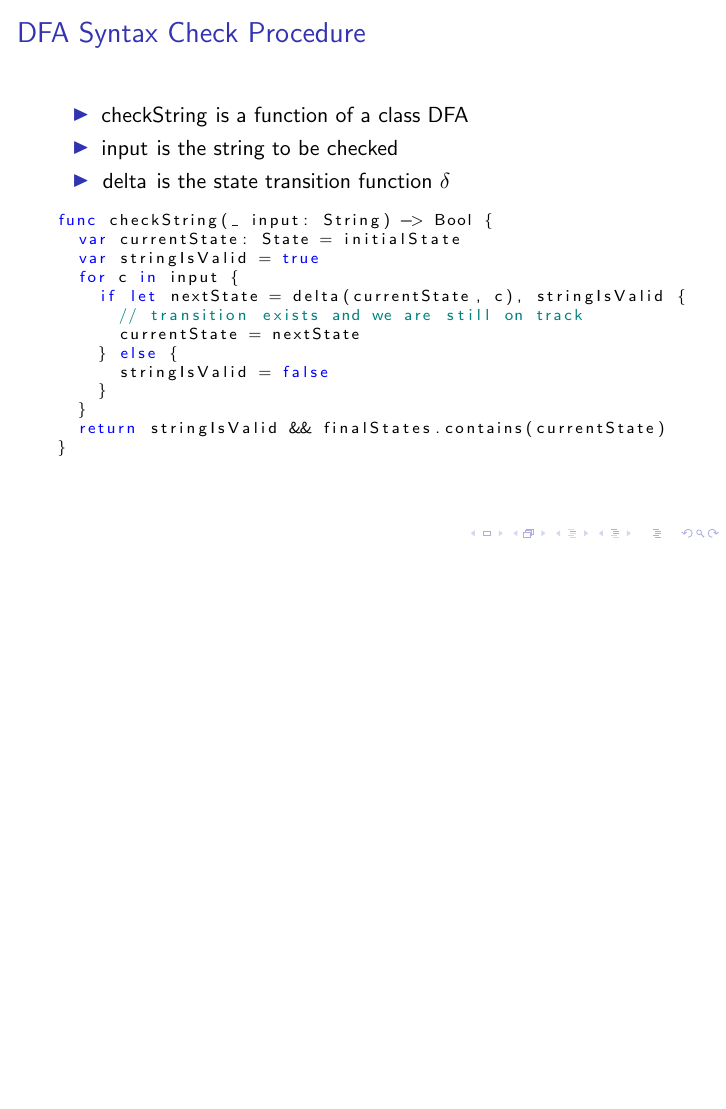
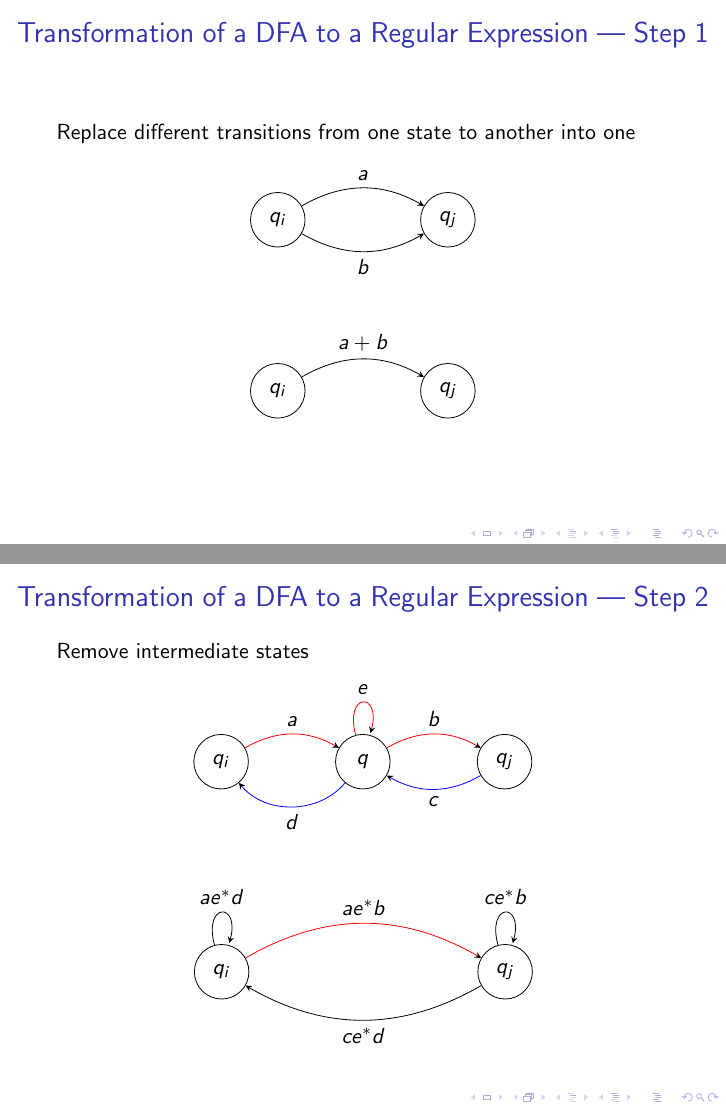
Before and after one commit to htl-leo-posethi/general, LaTeX slides (Unit09_RegularLanguagesDFA/01_Lectures/01_RegularLanguagesDFA_lecture.tex): page 29 of 29 before the commit and pages 30 and 31 of 43 after it, the two joined at a grey line, the shorter picture padded with empty space. Compiled offline with pdfLaTeX.

Commit message:
Exchanged VC by tikz drawings

```diff
--- a/Unit09_RegularLanguagesDFA/01_Lectures/01_RegularLanguagesDFA_lecture.tex
+++ b/Unit09_RegularLanguagesDFA/01_Lectures/01_RegularLanguagesDFA_lecture.tex
@@ -334,88 +334,66 @@ func checkString(_ input: String) -> Bool {
 		\end{lstlisting}
 \end{frame}
 
-% \subsection{Transformations}
-% \begin{frame}
-% 	\frametitle{Transformation of a DFA to a Regular Expression --- Step 1}
-% 	Replace different transitions from one state to another into one
+\subsection{Transformations}
+\begin{frame}
+	\frametitle{Transformation of a DFA to a Regular Expression --- Step 1}
+	Replace different transitions from one state to another into one
 
-% % 	\begin{VCPicture}{(-2, 0)(6, 4)}
-% % 		\State[q_i]{(2, 1)}{qi}
-% % 		\State[q_j]{(5, 1)}{qj}
-% % 		\ArcL{qi}{qj}{$a$}
-% % 		\ArcR{qi}{qj}{$b$}
-% % 	\end{VCPicture}
+	\begin{center}
+		\begin{tikzpicture}[->, >=stealth, node distance=3cm, on grid, auto]
+			\node[state] (qi) {$q_i$};
+			\node[state, right of=qi] (qj) {$q_j$};
 
-% % 	\begin{VCPicture}{(-2, 0)(6, 3)}
-% % 		\State[q_i]{(2, 1)}{qi}
-% % 		\State[q_j]{(5, 1)}{qj}
-% % 		\ArcL{qi}{qj}{a + b}
-% % 	\end{VCPicture}
-% % \end{frame}
+			\path (qi) edge[bend left] node[above] {$a$} (qj)
+					edge[bend right] node[below] {$b$} (qj);
+		\end{tikzpicture}
 
-% \begin{frame}
-% 	\frametitle{Transformation of a DFA to a Regular Expression --- Step 2}
-% 	Remove intermediate states
+		\vspace{2em}
 
-% 	% \begin{VCPicture}{(-1, 0)(9, 4)}
-% 	% 	\State[q_i]{(2, 1)}{qi}
-% 	% 	\State[q]{(5, 1)}{q}
-% 	% 	\State[q_j]{(8, 1)}{qj}
-% 	% 	\ArcL{qi}{q}{$a$}
-% 	% 	\LoopN{q}{e}
-% 	% 	\ArcL{q}{qj}{b}
-% 	% 	\ArcL{qj}{q}{c}
-% 	% 	\ArcL{q}{qi}{d}
-% 	% \end{VCPicture}
+		\begin{tikzpicture}[->, >=stealth, node distance=3cm, on grid, auto]
+			\node[state] (qi) {$q_i$};
+			\node[state, right of=qi] (qj) {$q_j$};
 
-% 	% \begin{VCPicture}{(-1, 0)(9, 3)}
-% 	% 	\State[q_i]{(2, 1)}{qi}
-% 	% 	\State[q_j]{(8, 1)}{qj}
-% 	% 	\ArcL{qi}{qj}{ae^*b}
-% 	% 	\ArcL{qj}{qi}{ce^*d}
-% 	% 	\LoopN{qi}{ae^*d}
-% 	% 	\LoopN{qj}{ce^*b}
-% 	% \end{VCPicture}
-% \end{frame}
+			\path (qi) edge[bend left] node[above] {$a + b$} (qj);
+		\end{tikzpicture}
+	\end{center}
+\end{frame}
 
-% \begin{frame}
-% 	\frametitle{Transformation of a DFA to a Regular Expression --- Step 3}
-% 	Remove remaining states
+\begin{frame}
+	\frametitle{Transformation of a DFA to a Regular Expression --- Step 2}
+	Remove intermediate states
 
-% 	% \begin{VCPicture}{(-1, 0)(9, 3)}
-% 	% 	\State[q_i]{(2, 1)}{qi}
-% 	% 	\State[q_j]{(8, 1)}{qj}
-% 	% 	\ArcL{qi}{qj}{r_2}
-% 	% 	\ArcL{qj}{qi}{r_3}
-% 	% 	\LoopN{qi}{r_1}
-% 	% 	\LoopN{qj}{r_4}
-% 	% \end{VCPicture}
+	\begin{center}
+		\begin{tikzpicture}[->, >=stealth, node distance=2.5cm]
+			\node[state] (qi) {$q_i$};
+			\node[state, right of=qi] (q) {$q$};
+			\node[state, right of=q] (qj) {$q_j$};
 
-% 	\begin{itemize}
-% 		\item We need $r_1^*r_2$ in any way to go from $q_i$ to $q_j$.
-% 		\item Then we have two possibilities to reach $q_j$ again:
-% 		\begin{itemize}
-% 			\item Either we repeat $r_4$
-% 			\item Or we repeat $r_3r_1^*r_2$
-% 		\end{itemize}
-% 		\item This results in $r_1^*r_2(r_4 + r_3r_1^*r_2)^*$
-% 	\end{itemize}
-% \end{frame}
+			\path[draw=red]
+				(qi) edge[bend left] node[above] {$a$} (q)
+				(q) edge[loop above] node {$e$} (q)
+				(q) edge[bend left] node[above] {$b$} (qj);
+			\path[draw=blue]
+				(qj) edge[bend left] node[below] {$c$} (q)
+				(q) edge[bend left=50] node[below] {$d$} (qi);
+		\end{tikzpicture}
 
-% \begin{frame}
-% 	\frametitle{Transformation of a Regular Expression to a DFA}
-% 	Given a regular expression $\mathtt{a}$ \alternative $\mathtt{b}$($\mathtt{cc}$* \alternative ($\mathtt{a}$ \alternative $\mathtt{c}$)*)$\mathtt{b}$
-% 		\begin{enumerate}
-% 		\item Subscript each symbol of the regular expression with a unique index:
-% 		$\mathtt{a}_1$ \alternative $\mathtt{b}_2$($\mathtt{c}_3\mathtt{c}_4$* \alternative ($\mathtt{a}_5$  \alternative $\mathtt{c}_6$)*)$\mathtt{b}_7$.
+		\vspace{2em}
 
-% 		The indices are the states of the DFA.
+		\begin{tikzpicture}[->, >=stealth, node distance=5cm]
+			\node[state] (qi) {$q_i$};
+			\node[state, right of=qi] (qj) {$q_j$};
 
-% 		\pause
+			\path[draw=red]
+				(qi) edge[bend left] node[above] {$ae^*b$} (qj);
+			\path
+				(qj) edge[bend left] node[below] {$ce^*d$} (qi)
+				(qi) edge[loop above] node {$ae^*d$} (qi)
+				(qj) edge[loop above] node {$ce^*b$} (qj);
+		\end{tikzpicture}
+	\end{center}
 
-% 		\item Create an initial state by adding a state 0 at the very beginning of the expression:
-% 		$_0$($\mathtt{a}_1$ \alternative $\mathtt{b}_2$($\mathtt{c}_3\mathtt{c}_4$* \alternative ($\mathtt{a}_5$  \alternative $\mathtt{c}_6$)*)$\mathtt{b}_7$).
+\end{frame}
 
-% 		\item Determine the final states by looking for states which don't require to have a symbol followed. In our example these are the states
-% 		\pause
-% 		1 and 7.
+\begin{frame}
+	\frametitle{Transformation of a DFA to a Regular Expression --- Step 3}
@@ -429 +424,7 @@ func checkString(_ input: String) -> Bool {
 
+\begin{frame}
+	\frametitle{Transformation of a Regular Expression to a DFA}
+	Given a regular expression $\mathtt{a}$ \alternative $\mathtt{b}$($\mathtt{cc}$* \alternative ($\mathtt{a}$ \alternative $\mathtt{c}$)*)$\mathtt{b}$
+		\begin{enumerate}
+		\item Subscript each symbol of the regular expression with a unique index:
+		$\mathtt{a}_1$ \alternative $\mathtt{b}_2$($\mathtt{c}_3\mathtt{c}_4$* \alternative ($\mathtt{a}_5$  \alternative $\mathtt{c}_6$)*)$\mathtt{b}_7$.
@@ -436,13 +433,17 @@ func checkString(_ input: String) -> Bool {
 
-% 		\pause
+		\pause
 
-% 		\item The transitions from 2 are to the states 3 (c), 5 (a), 6 (c), and 7 (b).
+		\item Create an initial state by adding a state 0 at the very beginning of the expression:
+		$_0$($\mathtt{a}_1$ \alternative $\mathtt{b}_2$($\mathtt{c}_3\mathtt{c}_4$* \alternative ($\mathtt{a}_5$  \alternative $\mathtt{c}_6$)*)$\mathtt{b}_7$).
 
-% 		\pause
+		\item Determine the final states by looking for states which don't require to have a symbol followed. In our example these are the states
+		\pause
+		1 and 7.
 
-% 		\item The transitions from 3 are to the states 4 (c) and 7 (b).
+		\pause
 
-% 		\pause
+		\item Construct a transition matrix by documenting for each state, which symbols may follow and into which subsequent states the automaton will pass. See next slide
+	\end{enumerate}
 
-% 		\item The transitions from 4 are to 4 (c) and to 7(b).
+\end{frame}
 
```
Also changed, not shown: Unit09_RegularLanguagesDFA/01_Lectures/01_RegularLanguagesDFA_lecture.pdf, Unit09_RegularLanguagesDFA/01_Lectures/01_RegularLanguagesDFA_lecture.tex (66 more changed lines).
